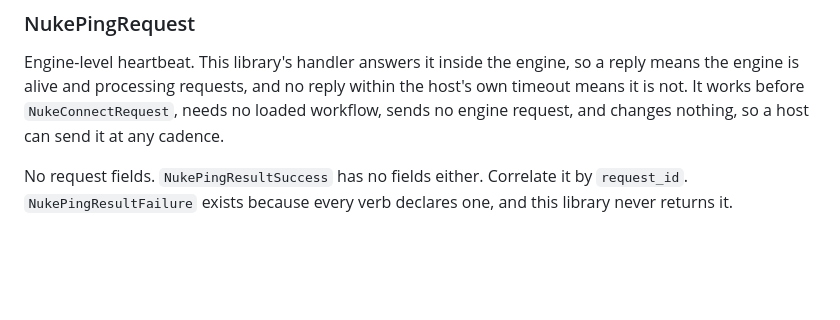
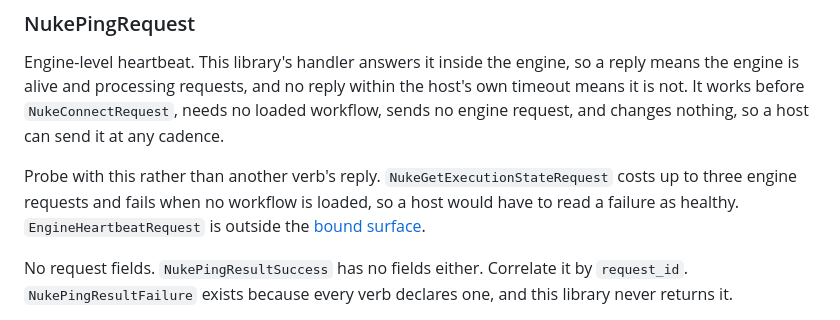
Before and after one commit to griptape-ai/griptape-nodes-library-nuke, a Markdown page: nuke_host_api/INTEGRATION.md, the part around the change. GitHub-like rendering; blank space fills up the shorter version.

Commit message:
docs(host-api): say why hosts probe with NukePingRequest

```diff
--- a/nuke_host_api/INTEGRATION.md
+++ b/nuke_host_api/INTEGRATION.md
@@ -507,6 +507,10 @@ Engine-level heartbeat. This library's handler answers it inside the engine, so
 the engine is alive and processing requests, and no reply within the host's own timeout means
 it is not. It works before `NukeConnectRequest`, needs no loaded workflow, sends no engine
 request, and changes nothing, so a host can send it at any cadence.
+
+Probe with this rather than another verb's reply. `NukeGetExecutionStateRequest` costs up to
+three engine requests and fails when no workflow is loaded, so a host would have to read a
+failure as healthy. `EngineHeartbeatRequest` is outside the [bound surface](#bound-surface).
 
 No request fields. `NukePingResultSuccess` has no fields either. Correlate it by `request_id`.
 `NukePingResultFailure` exists because every verb declares one, and this library never returns
```
